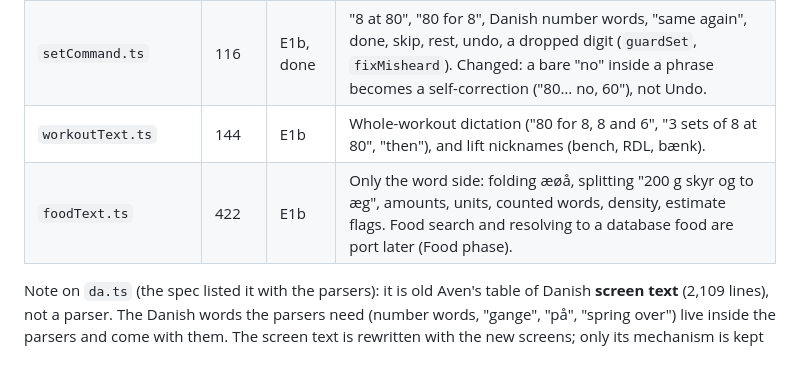
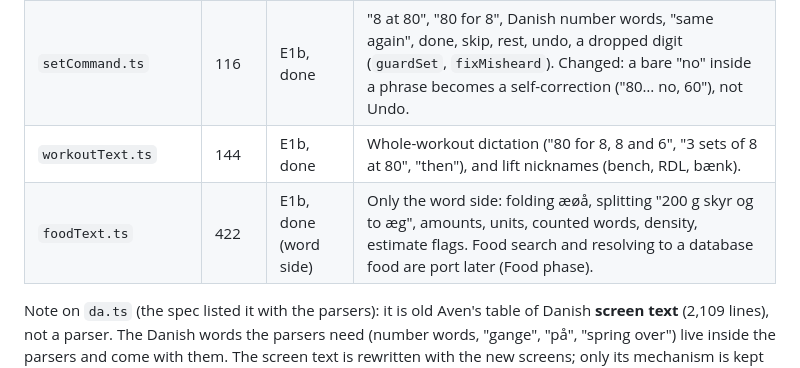
Before and after one commit to omaralawi1000-netizen/Overall-fitness-, a Markdown page: docs/engine/old-logic-map.md, the part around the change. GitHub-like rendering.

Commit message:
Mark E1b ports done in the old-logic map
Co-Authored-By: Claude Sonnet 5.5 <noreply@anthropic.com>
Claude-Session: https://claude.ai/code/session_01QEFD12tVYra6WxhmXx9jHL

```diff
--- a/docs/engine/old-logic-map.md
+++ b/docs/engine/old-logic-map.md
@@ -23,8 +23,8 @@ An old test is ported only if its behaviour is still wanted. Old tests that chec
 | `state/defaults.ts` | 111 | E1a | `normaliseData`: the defensive reading of an old or hand-edited backup. The importer uses the same care. |
 | `data/exercises*.ts` | 400 | E1a | The exercise catalogue (about 120 lifts, English and Danish names). Old workouts refer to these ids, so they stay. Variations (machine, grip, range of motion) are already separate entries; the new model adds which ones are siblings. |
 | `setCommand.ts` | 116 | E1b, done | "8 at 80", "80 for 8", Danish number words, "same again", done, skip, rest, undo, a dropped digit (`guardSet`, `fixMisheard`). Changed: a bare "no" inside a phrase becomes a self-correction ("80… no, 60"), not Undo. |
-| `workoutText.ts` | 144 | E1b | Whole-workout dictation ("80 for 8, 8 and 6", "3 sets of 8 at 80", "then"), and lift nicknames (bench, RDL, bænk). |
-| `foodText.ts` | 422 | E1b | Only the word side: folding æøå, splitting "200 g skyr og to æg", amounts, units, counted words, density, estimate flags. Food search and resolving to a database food are port later (Food phase). |
+| `workoutText.ts` | 144 | E1b, done | Whole-workout dictation ("80 for 8, 8 and 6", "3 sets of 8 at 80", "then"), and lift nicknames (bench, RDL, bænk). |
+| `foodText.ts` | 422 | E1b, done (word side) | Only the word side: folding æøå, splitting "200 g skyr og to æg", amounts, units, counted words, density, estimate flags. Food search and resolving to a database food are port later (Food phase). |
 
 Note on `da.ts` (the spec listed it with the parsers): it is old Aven's table of Danish **screen text** (2,109 lines), not
 a parser. The Danish words the parsers need (number words, "gange", "på", "spring over") live inside the parsers and come
```
